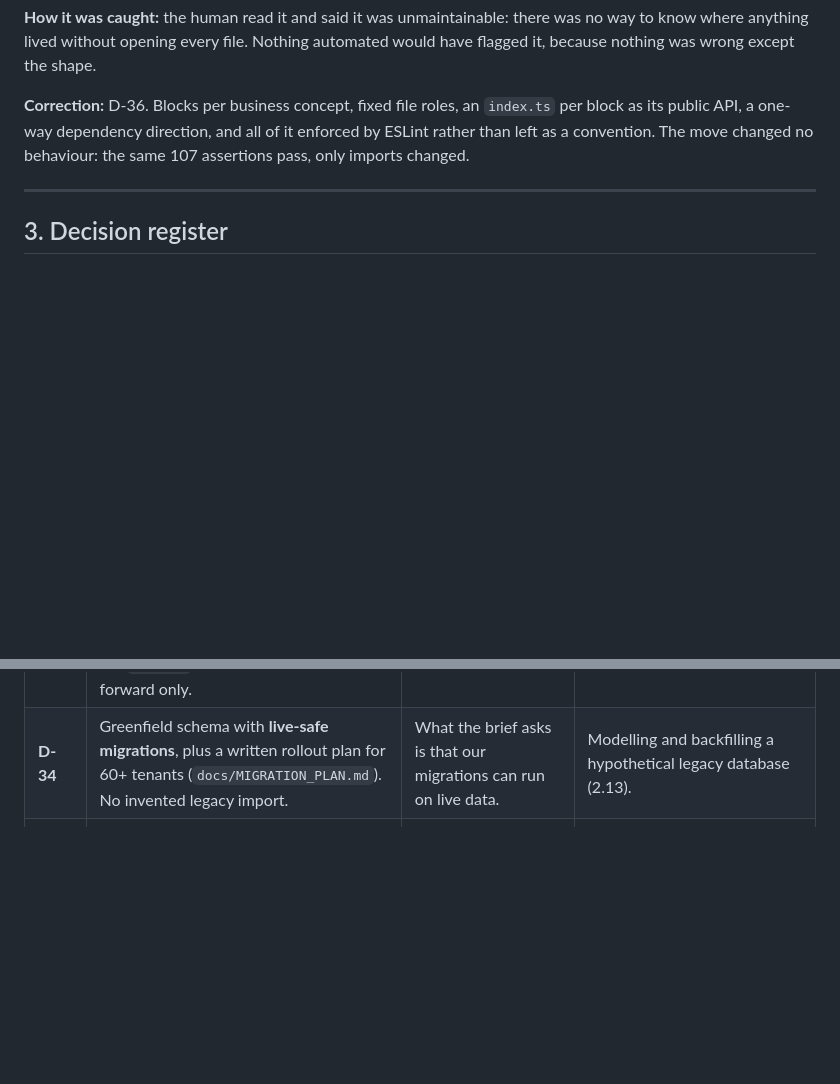
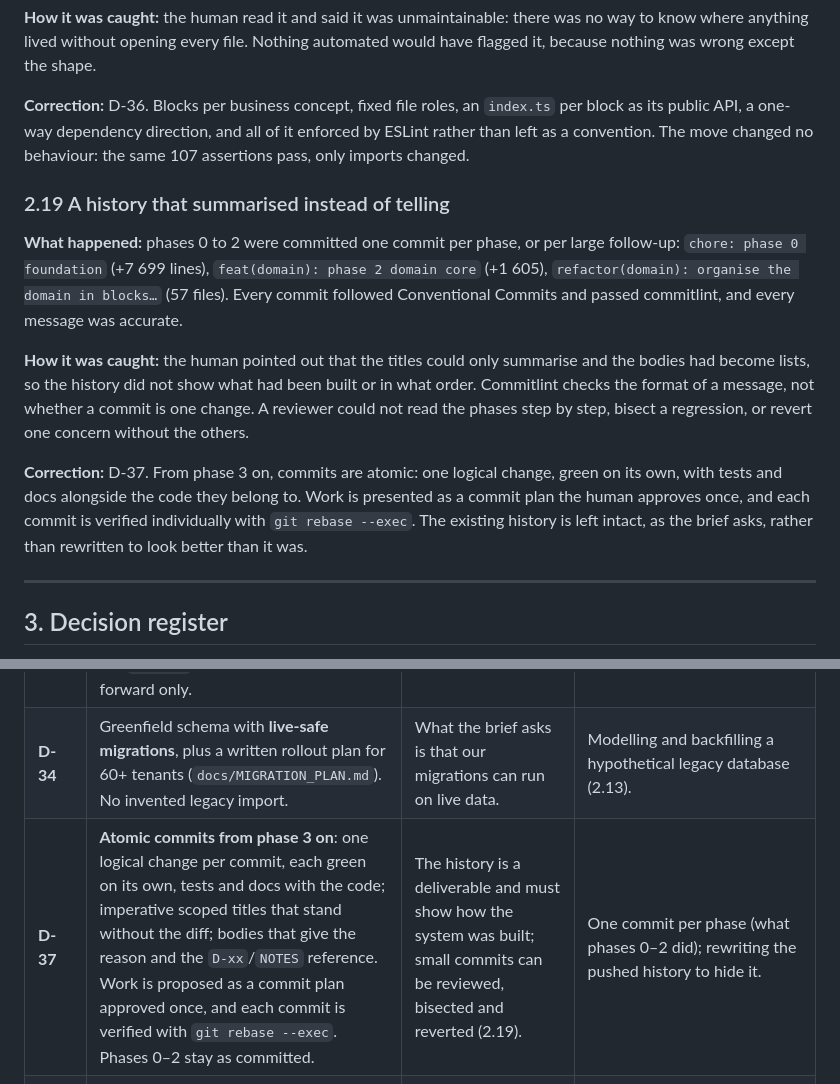
Before and after one commit to HEVpro/triple-tech-exercise, a Markdown page: NOTES.md, 2 parts joined by grey strips. Rendered like a GitHub page; blank space fills up the shorter version.

```diff
--- a/NOTES.md
+++ b/NOTES.md
@@ -311,6 +311,23 @@ nothing was wrong except the shape.
 public API, a one-way dependency direction, and all of it enforced by ESLint rather than left as a
 convention. The move changed no behaviour: the same 107 assertions pass, only imports changed.
 
+### 2.19 A history that summarised instead of telling
+
+**What happened:** phases 0 to 2 were committed one commit per phase, or per large follow-up:
+`chore: phase 0 foundation` (+7 699 lines), `feat(domain): phase 2 domain core` (+1 605),
+`refactor(domain): organise the domain in blocks…` (57 files). Every commit followed Conventional
+Commits and passed commitlint, and every message was accurate.
+
+**How it was caught:** the human pointed out that the titles could only summarise and the bodies had
+become lists, so the history did not show what had been built or in what order. Commitlint checks
+the format of a message, not whether a commit is one change. A reviewer could not read the phases
+step by step, bisect a regression, or revert one concern without the others.
+
+**Correction:** D-37. From phase 3 on, commits are atomic: one logical change, green on its own, with
+tests and docs alongside the code they belong to. Work is presented as a commit plan the human
+approves once, and each commit is verified individually with `git rebase --exec`. The existing
+history is left intact, as the brief asks, rather than rewritten to look better than it was.
+
 ---
 
 ## 3. Decision register
@@ -355,6 +372,7 @@ rejected column.
 | **D-32** | Secret scanning with **gitleaks v8.30.1 in Docker** over the full history, in CI and as `npm run scan:secrets`. | A maintained scanner instead of 130 lines of local regexes. | The homemade guard script. |
 | **D-33** (rev.) | Runner: SHA-256 checksums, advisory lock, ledger named `triple_migrations`, refusal of a non-empty database without a ledger, `lock_timeout = 5s` for transactional migrations, **no timeouts for concurrent index builds** and cleanup of the `INVALID` index a failed build leaves, forward only. | Safe and auditable against live traffic (2.16). | A uniform `lock_timeout` and a global invalid-index check (2.16); `drizzle-kit` (2.3); a `down` command nobody tests. |
 | **D-34** | Greenfield schema with **live-safe migrations**, plus a written rollout plan for 60+ tenants (`docs/MIGRATION_PLAN.md`). No invented legacy import. | What the brief asks is that our migrations can run on live data. | Modelling and backfilling a hypothetical legacy database (2.13). |
+| **D-37** | **Atomic commits from phase 3 on**: one logical change per commit, each green on its own, tests and docs with the code; imperative scoped titles that stand without the diff; bodies that give the reason and the `D-xx`/`NOTES` reference. Work is proposed as a commit plan approved once, and each commit is verified with `git rebase --exec`. Phases 0–2 stay as committed. | The history is a deliverable and must show how the system was built; small commits can be reviewed, bisected and reverted (2.19). | One commit per phase (what phases 0–2 did); rewriting the pushed history to hide it. |
 | **D-36** | `src/domain` is organised in **blocks** (`shared`, `money`, `deadline`, `rules`, `events`, `dispute`) with fixed file roles (`types`, `constants`, `schemas`, `errors`, `<action>`, `index`). ESLint enforces: import a block only via its `index.ts`; dependencies only in the direction `shared ← money, deadline ← rules ← events ← dispute`; Zod only in `events`. The aggregate block is `dispute`, not `case`, to avoid the reserved word. | You know where a thing lives before opening a file, and the architecture cannot erode silently. Zod stays in the domain for event metadata because that shape is an audit guarantee and duplicating Zod by hand buys nothing (2.18). | Folders by kind (`types/`, `functions/`…), which scatters one concept across four places; flat files (the phase 2 shape); conventions without lint. |
 | **D-35** | Scope: six phases (0–5); no console, no OIDC, no rules admin API, no voiding, no retroactive revisions. | The brief values a working result over breadth. | Seven phases with a console and full auth. |
 
```
Also changed, not shown: AGENTS.md (+34 -0 lines).
